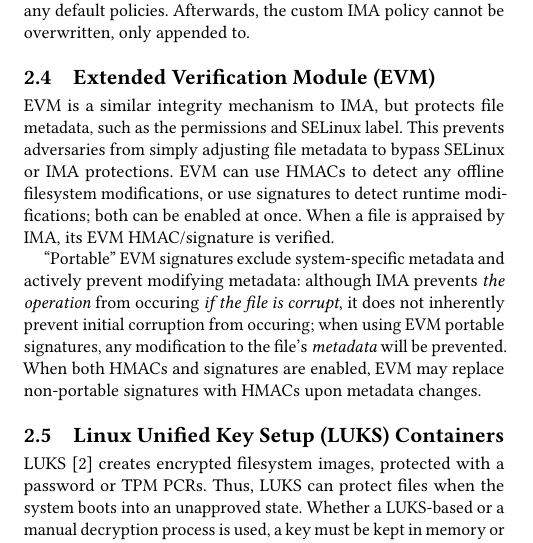
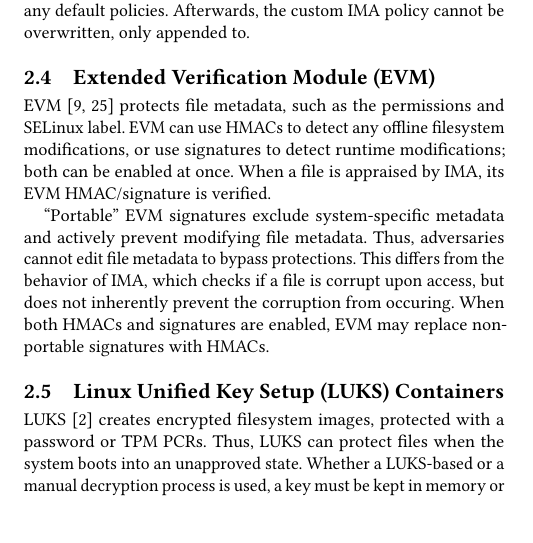
Before and after one commit to LoganSchmalz/fckr, a LaTeX paper (fckr.tex): part of one column of page 2 of 8, cut so that both start at the same text. Compiled offline with pdfLaTeX.

Commit message:
reword and cite evm

```diff
--- a/fckr.tex
+++ b/fckr.tex
@@ -339,19 +339,16 @@ Afterwards, the custom IMA policy cannot be overwritten, only appended to.
 
 \subsection{Extended Verification Module (EVM)}
 \label{sec:evm}
-% TODO: what to cite here? https://lwn.net/Articles/393673/ ima-docs?
-EVM is a similar integrity mechanism to IMA, but protects file meta\-data, such as the permissions and SELinux label.
-This prevents adversaries from simply adjusting file metadata to bypass SELinux or IMA protections.
+EVM \cite{Zohar:EVM:2010,IBM:IMA-Documentation} protects file meta\-data, such as the permissions and SELinux label.
 EVM can use HMACs to detect any offline filesystem modifications, or use signatures to detect runtime modifications;
 both can be enabled at once.
 When a file is appraised by IMA, its EVM HMAC/signature is verified.
 
-``Portable'' EVM signatures exclude system-specific metadata and
-actively prevent modifying metadata: although IMA prevents \emph{the operation} from occuring \emph{if the file is corrupt},
-it does not inherently prevent initial corruption from occuring;
-when using EVM portable signatures, any modification to the file's \emph{metadata} will be prevented.
-When both HMACs and signatures are enabled, EVM may replace non-portable signatures with HMACs upon metadata changes.
-% TODO : consider simplifying this paragraph
+``Portable'' EVM signatures exclude system-specific metadata and actively prevent modifying file metadata.
+Thus, adversaries cannot edit file metadata to bypass protections.
+This differs from the behavior of IMA, which checks if a file is corrupt upon access,
+but does not inherently prevent the corruption from occuring.
+When both HMACs and signatures are enabled, EVM may replace non-portable signatures with HMACs.
 
 \subsection{Linux Unified Key Setup (LUKS) Containers}
 LUKS \cite{Fruhwirth:LUKS:2005} creates encrypted filesystem images, protected with a password or TPM PCRs.
```
Also changed, not shown: ref.bib (+10 -0 lines).
